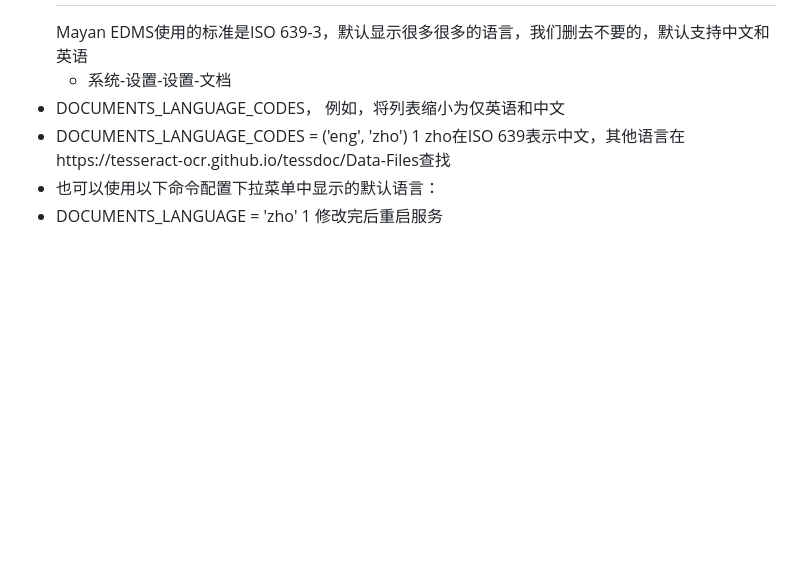
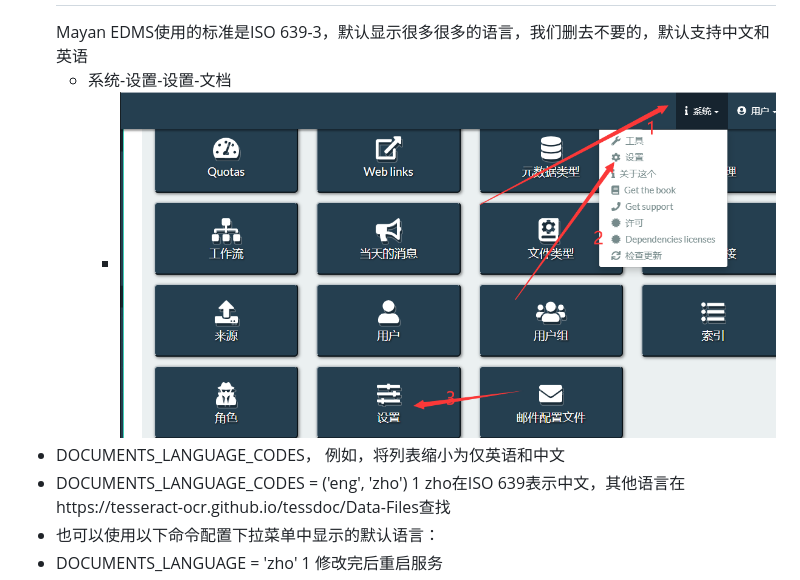
Before and after one commit to popweiok/blog, a Markdown page: pages/文档管理系统 Mayan EDMS支持中文OCR.md, the part around the change. Drawn GitHub-style; pictures changed too: assets/image_1692681584567_0.png (added); blank space fills up the shorter version.

Commit message:
Auto saved by Logseq

```diff
--- a/pages/文档管理系统 Mayan EDMS支持中文OCR.md
+++ b/pages/文档管理系统 Mayan EDMS支持中文OCR.md
@@ -10,6 +10,7 @@
 - ## 2.步骤
   Mayan EDMS使用的标准是ISO 639-3，默认显示很多很多的语言，我们删去不要的，默认支持中文和英语
 	- 系统-设置-设置-文档
+		- ![image.png](../assets/image_1692681584567_0.png)
 - DOCUMENTS_LANGUAGE_CODES，
   例如，将列表缩小为仅英语和中文
 - DOCUMENTS_LANGUAGE_CODES = ('eng', 'zho')
```
